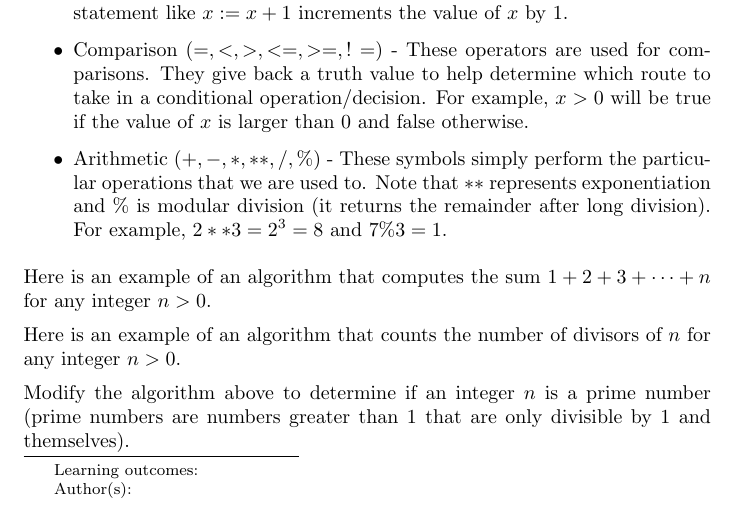
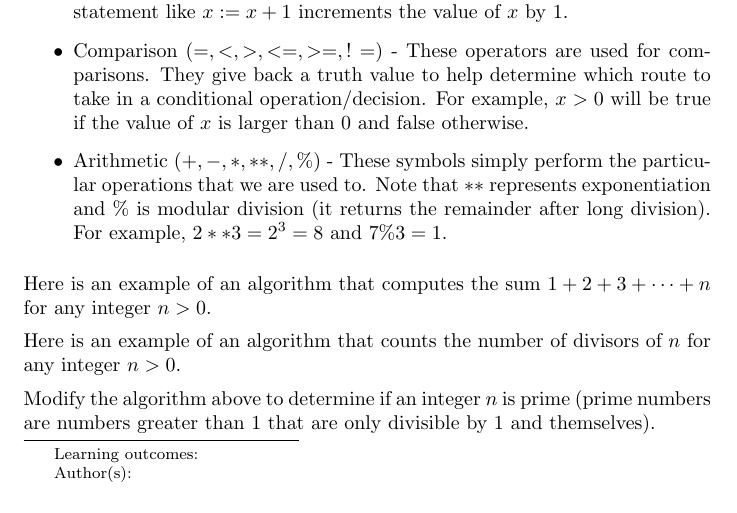
Before and after one commit to jathiel/Ximera-Xourses-NYCCT, a LaTeX document (Flowchart/Mathematica.tex): part of page 1 of 3, cut so that both start at the same text. Compiled offline with pdfLaTeX.

Commit message:
Update Mathematica.tex

```diff
--- a/Flowchart/Mathematica.tex
+++ b/Flowchart/Mathematica.tex
@@ -83,5 +83,5 @@ Here is an example of an algorithm that counts the number of divisors of $n$ for
 	\caption{Example of an algorithm that counts the number of divisors of $n$.}
 \end{figure}
 
-Modify the algorithm above to determine if an integer $n$ is a prime number (prime numbers are numbers greater than 1 that are only divisible by 1 and themselves).
+Modify the algorithm above to determine if an integer $n$ is prime (prime numbers are numbers greater than 1 that are only divisible by 1 and themselves).
 \end{document}
```
